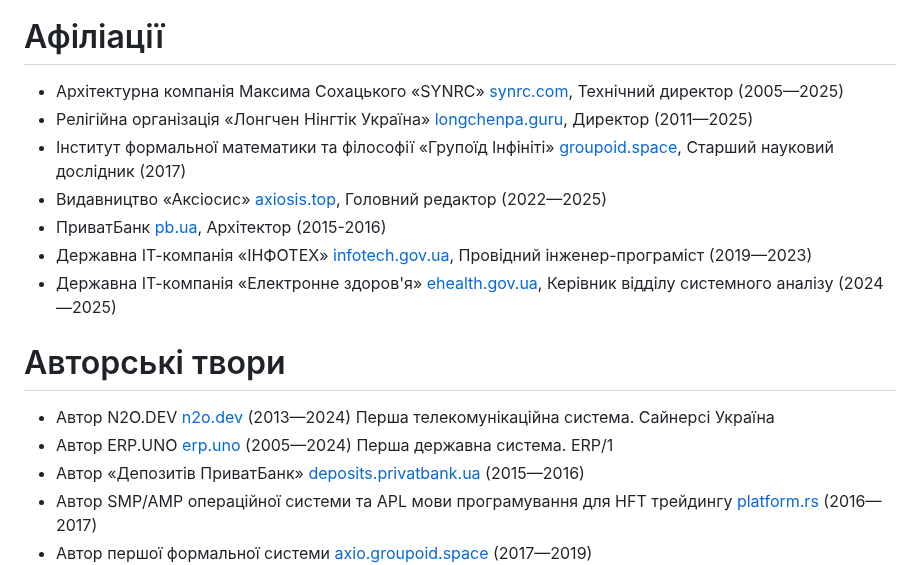
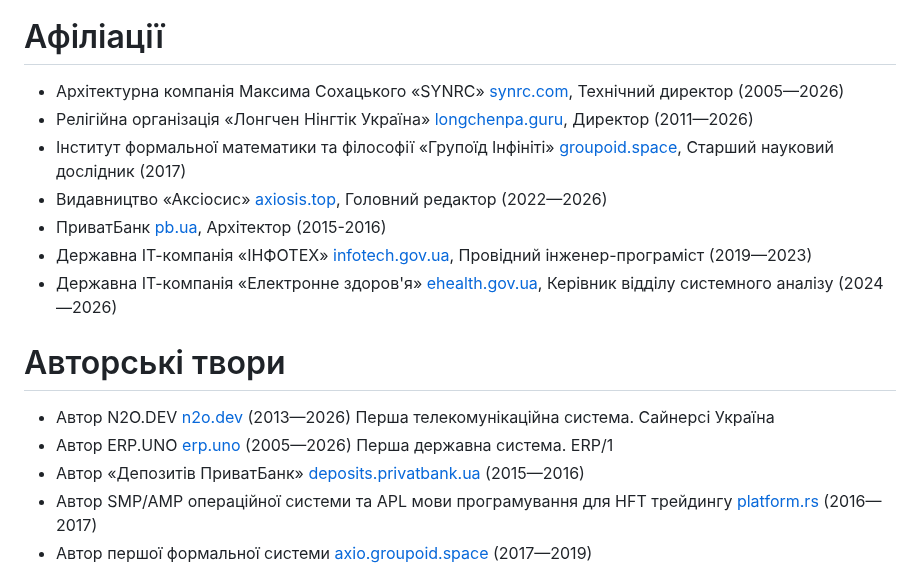
Before and after one commit to 5HT/5HT, a Markdown page: README.md, the part around the change. GitHub-like rendering.

```diff
--- a/README.md
+++ b/README.md
@@ -50,18 +50,18 @@
 
 # Афіліації
 
-* Архітектурна компанія Максима Сохацького «SYNRC» <a href="https://synrc.com">synrc.com</a>, Технічний директор (2005—2025)
-* Релігійна організація «Лонгчен Нінгтік Україна» <a href="https://longchenpa.guru">longchenpa.guru</a>, Директор (2011—2025)
+* Архітектурна компанія Максима Сохацького «SYNRC» <a href="https://synrc.com">synrc.com</a>, Технічний директор (2005—2026)
+* Релігійна організація «Лонгчен Нінгтік Україна» <a href="https://longchenpa.guru">longchenpa.guru</a>, Директор (2011—2026)
 * Інститут формальної математики та філософії «Групоїд Інфініті» <a href="https://groupoid.space/institute/">groupoid.space</a>, Старший науковий дослідник (2017)
-* Видавництво «Аксіосис» <a href="https://axiosis.top">axiosis.top</a>, Головний редактор (2022—2025)
+* Видавництво «Аксіосис» <a href="https://axiosis.top">axiosis.top</a>, Головний редактор (2022—2026)
 * ПриватБанк <a href="https://pb.ua">pb.ua</a>, Архітектор (2015-2016)
 * Державна ІТ-компанія «ІНФОТЕХ» <a href="https://infotech.gov.ua">infotech.gov.ua</a>, Провідний інженер-програміст (2019—2023)
-* Державна ІТ-компанія «Електронне здоров'я» <a href="https://ehealth.gov.ua">ehealth.gov.ua</a>, Керівник відділу системного аналізу (2024—2025)
+* Державна ІТ-компанія «Електронне здоров'я» <a href="https://ehealth.gov.ua">ehealth.gov.ua</a>, Керівник відділу системного аналізу (2024—2026)
 
 # Авторські твори
 
-* Автор N2O.DEV <a href="https://n2o.dev">n2o.dev</a> (2013—2024) Перша телекомунікаційна система. Сайнерсі Україна
-* Автор ERP.UNO <a href="https://erp.uno">erp.uno</a> (2005—2024) Перша державна система. ERP/1
+* Автор N2O.DEV <a href="https://n2o.dev">n2o.dev</a> (2013—2026) Перша телекомунікаційна система. Сайнерсі Україна
+* Автор ERP.UNO <a href="https://erp.uno">erp.uno</a> (2005—2026) Перша державна система. ERP/1
 * Автор «Депозитів ПриватБанк» <a href="https://deposits.privatbank.ua/static/doc/index.htm">deposits.privatbank.ua</a> (2015—2016)
 * Автор SMP/AMP операційної системи та APL мови програмування для HFT трейдингу <a href="https://github.com/o83/n2o">platform.rs</a> (2016—2017)
 * Автор першої формальної системи <a href="https://axio.groupoid.space">axio.groupoid.space</a> (2017—2019)
```
